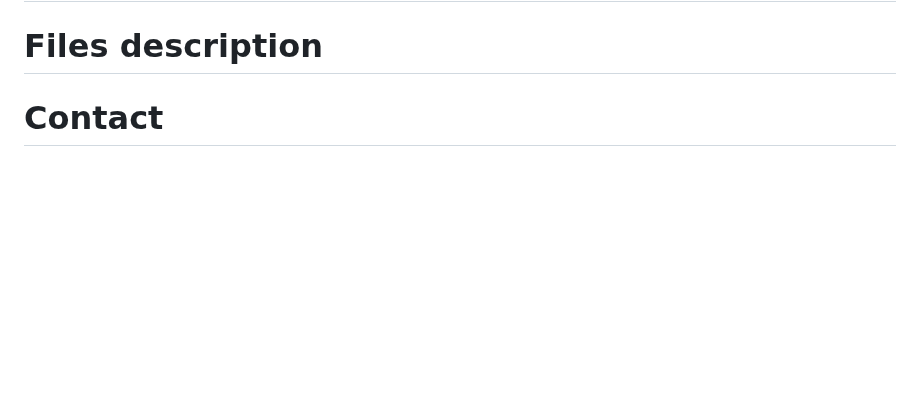
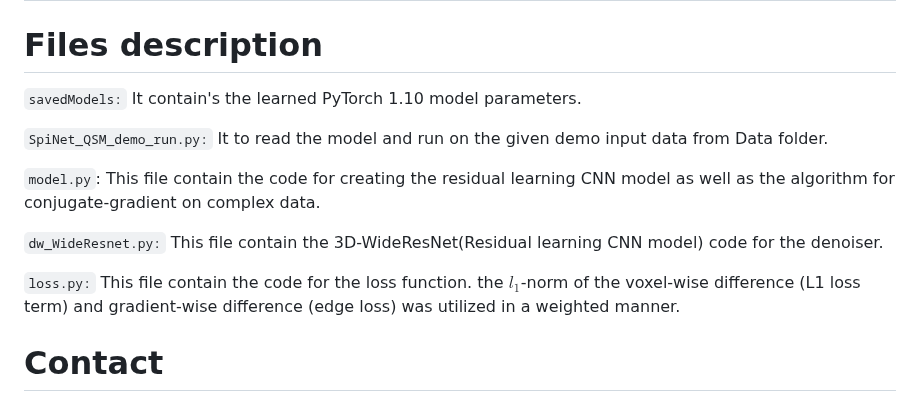
Before and after one commit to venkateshvaddadi/SpiNet-QSM, a Markdown page: README.md, the part around the change. Rendered like a GitHub page; blank space fills up the shorter version.

```diff
--- a/README.md
+++ b/README.md
@@ -68,6 +68,17 @@ We can run from the command prompt: **`python SpiNet_QSM_demo_run.py`**.
 We can check the quality of the Spinet-QSM output by running the **`metrics_evaluation.m`**. It calculates the **`SSIM, pSNR, RMSE, HFEN`**.
 # Dependencies
 # Files description
+`savedModels:` It contain's the learned PyTorch 1.10 model parameters.
+
+`SpiNet_QSM_demo_run.py:` It to read the model and run on the given demo input data from Data folder.
+
+`model.py`: This file contain the code for creating the residual learning CNN model as well as the algorithm for
+	      conjugate-gradient on complex data.
+
+`dw_WideResnet.py:` This file contain the 3D-WideResNet(Residual learning CNN model) code for the denoiser.
+
+`loss.py:` This file contain the code for the loss function. the $l_1$-norm of the voxel-wise difference (L1 loss term) and gradient-wise difference (edge loss) was utilized in a weighted manner.
+
 # Contact
 
 </body>
```
